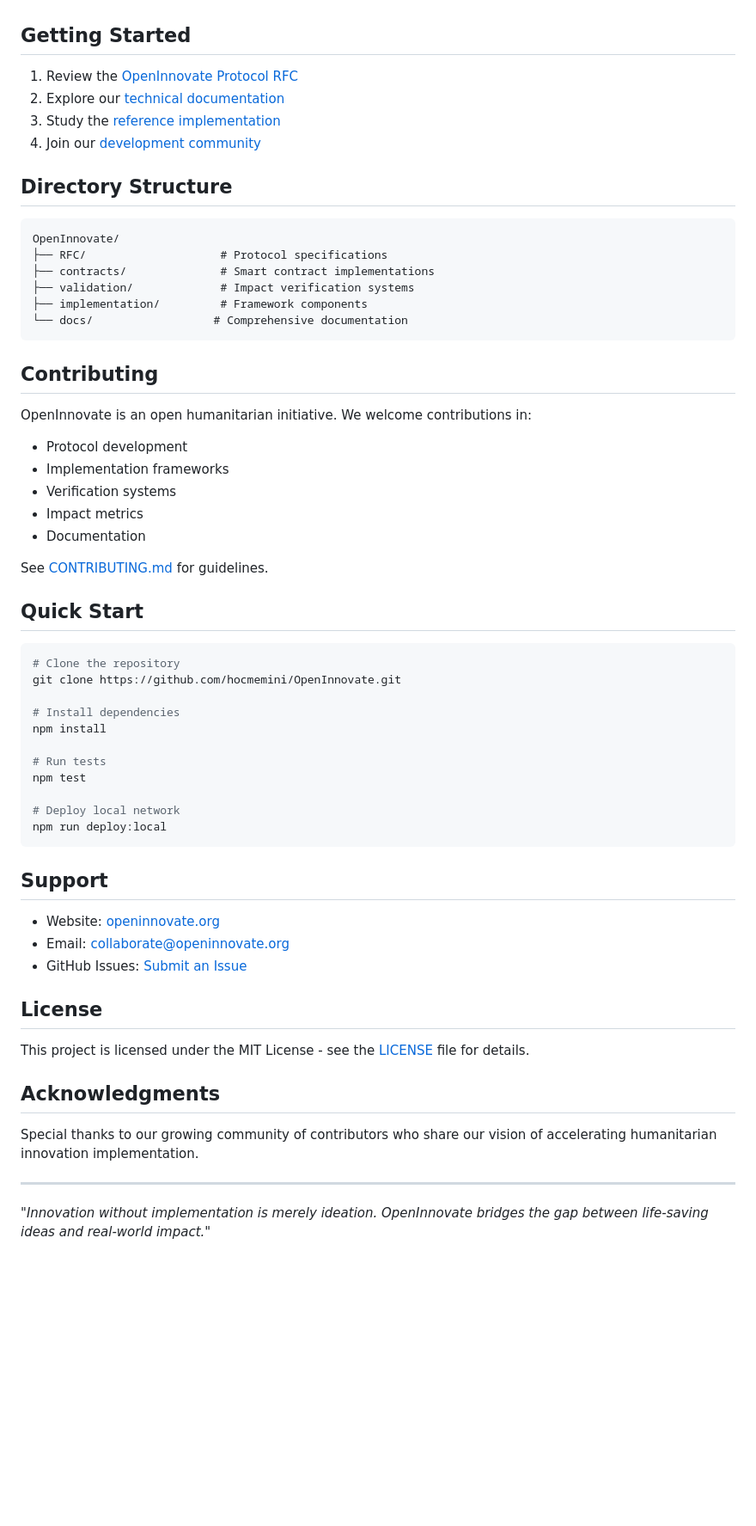
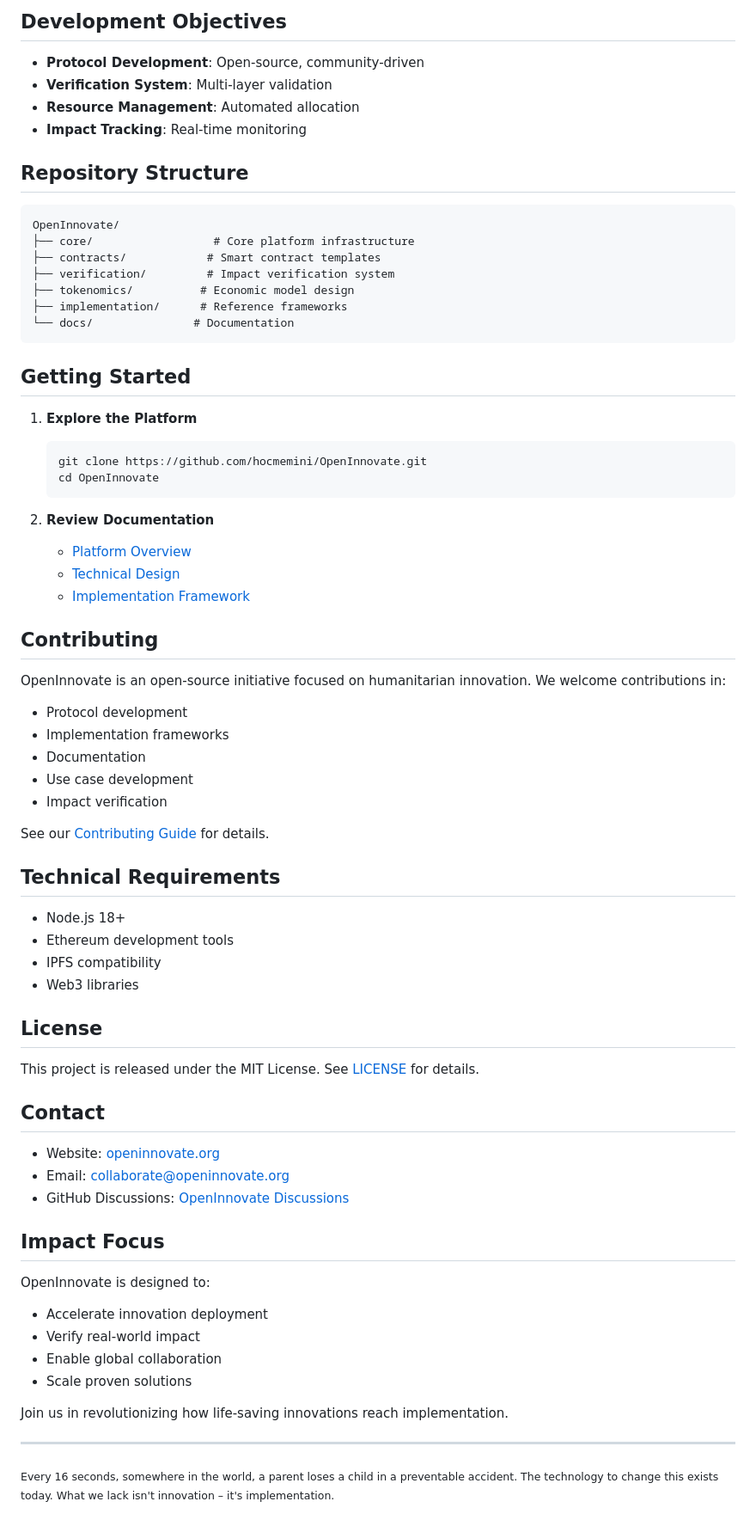
Before and after one commit to hocmemini/OpenInnovate, a Markdown page: README.md, the part around one of its changes. Shown at 86% size. Rendered like a GitHub page; blank space fills up the shorter version.

````diff
--- a/README.md
+++ b/README.md
@@ -76,63 +66,74 @@ interface RightsManagement {
+## Development Objectives
+
+- **Protocol Development**: Open-source, community-driven
+- **Verification System**: Multi-layer validation
+- **Resource Management**: Automated allocation
+- **Impact Tracking**: Real-time monitoring
+
+## Repository Structure
+
+```
+OpenInnovate/
+├── core/                  # Core platform infrastructure
+├── contracts/            # Smart contract templates
+├── verification/         # Impact verification system
+├── tokenomics/          # Economic model design
+├── implementation/      # Reference frameworks
+└── docs/               # Documentation
+```
 
 ## Getting Started
 
-1. Review the [OpenInnovate Protocol RFC](/RFC)
-2. Explore our [technical documentation](/docs)
-3. Study the [reference implementation](https://github.com/hocmemini/Project--Guardian)
-4. Join our [development community](/CONTRIBUTING.md)
+1. **Explore the Platform**
+   ```bash
+   git clone https://github.com/hocmemini/OpenInnovate.git
+   cd OpenInnovate
+   ```
 
-## Directory Structure
-
-```
-OpenInnovate/
-├── RFC/                    # Protocol specifications
-├── contracts/              # Smart contract implementations
-├── validation/             # Impact verification systems
-├── implementation/         # Framework components
-└── docs/                  # Comprehensive documentation
-```
+2. **Review Documentation**
+   - [Platform Overview](docs/OVERVIEW.md)
+   - [Technical Design](docs/TECHNICAL.md)
+   - [Implementation Framework](docs/IMPLEMENTATION.md)
 
 ## Contributing
 
-OpenInnovate is an open humanitarian initiative. We welcome contributions in:
+OpenInnovate is an open-source initiative focused on humanitarian innovation. We welcome contributions in:
+
 - Protocol development
 - Implementation frameworks
-- Verification systems
-- Impact metrics
 - Documentation
+- Use case development
+- Impact verification
 
-See [CONTRIBUTING.md](/CONTRIBUTING.md) for guidelines.
+See our [Contributing Guide](CONTRIBUTING.md) for details.
 
-## Quick Start
+## Technical Requirements
 
-```bash
-# Clone the repository
-git clone https://github.com/hocmemini/OpenInnovate.git
+- Node.js 18+
+- Ethereum development tools
+- IPFS compatibility
+- Web3 libraries
 
-# Install dependencies
-npm install
+## License
 
-# Run tests
-npm test
+This project is released under the MIT License. See [LICENSE](LICENSE) for details.
 
-# Deploy local network
-npm run deploy:local
-```
-
-## Support
+## Contact
 
 - Website: [openinnovate.org](https://openinnovate.org)
 - Email: collaborate@openinnovate.org
-- GitHub Issues: [Submit an Issue](https://github.com/hocmemini/OpenInnovate/issues)
+- GitHub Discussions: [OpenInnovate Discussions](https://github.com/hocmemini/OpenInnovate/discussions)
 
-## License
+## Impact Focus
 
-This project is licensed under the MIT License - see the [LICENSE](/LICENSE) file for details.
+OpenInnovate is designed to:
+- Accelerate innovation deployment
+- Verify real-world impact
+- Enable global collaboration
+- Scale proven solutions
 
-## Acknowledgments
-
-Special thanks to our growing community of contributors who share our vision of accelerating humanitarian innovation implementation.
+Join us in revolutionizing how life-saving innovations reach implementation.
 
 ---
 
-*"Innovation without implementation is merely ideation. OpenInnovate bridges the gap between life-saving ideas and real-world impact."*
+<sub>Every 16 seconds, somewhere in the world, a parent loses a child in a preventable accident. The technology to change this exists today. What we lack isn't innovation – it's implementation.</sub>
````
Also changed, not shown: other parts of README.md (+52 -62 lines).
